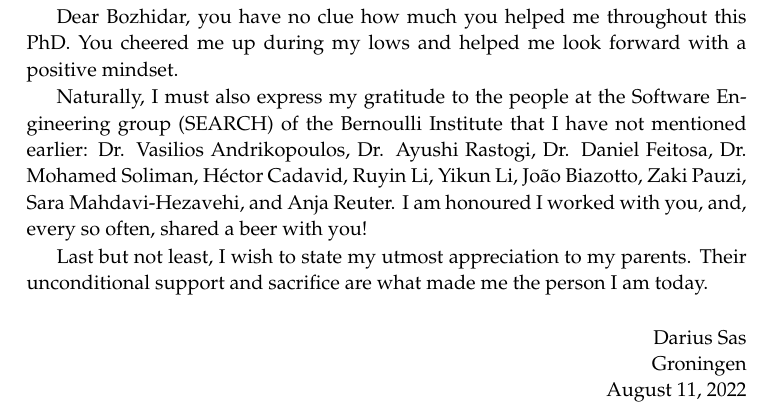
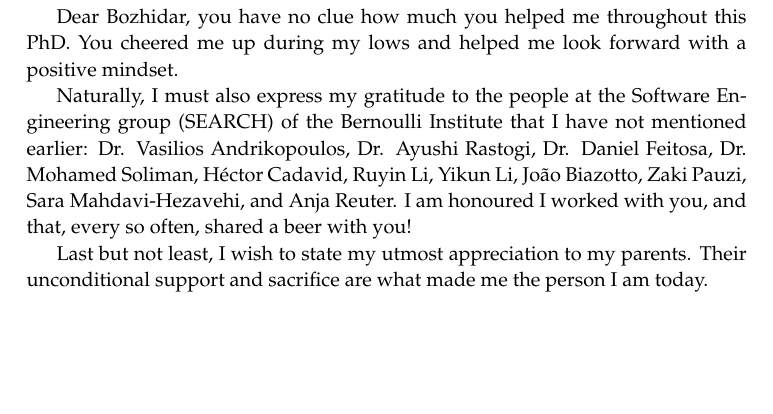
Before and after one commit to darius-sas/phd-dissertation, a LaTeX thesis (thesis.tex, which reads acknowledgements.tex): part of page 29 of 292 before the commit and part of page 29 of 291 after it, cut so that both start at the same text, the shorter picture padded with empty space. Compiled offline with pdfLaTeX.

Commit message:
Minor revision ack

```diff
--- a/acknowledgements.tex
+++ b/acknowledgements.tex
@@ -38,7 +38,7 @@ Dear Simone, Marco C., Matteo, Marco G., Kristina, Susanna, and Marco De G., tha
 Dear Bozhidar, you have no clue how much you helped me throughout this PhD. You cheered me up during my lows and helped me look forward with a positive mindset.
 
 Naturally, I must also express my gratitude to the people at the Software Engineering group (SEARCH) of the Bernoulli Institute that I have not mentioned earlier: Dr. Vasilios Andrikopoulos,  Dr. Ayushi Rastogi, Dr. Daniel Feitosa,  Dr. Mohamed Soliman, H\'ector Cadavid, Ruyin Li, Yikun Li, João Biazotto, Zaki Pauzi, Sara Mahdavi-Hezavehi, and Anja Reuter.
-I am honoured I worked with you, and, every so often, shared a beer with you!
+I am honoured I worked with you, and that, every so often, shared a beer with you!
 
 Last but not least, I wish to state my utmost appreciation to my parents.
 Their unconditional support and sacrifice are what made me the person I am today.
@@ -49,10 +49,3 @@ Their unconditional support and sacrifice are what made me the person I am today
     Groningen\\
     August 11, 2022
 \end{flushright}
-
-
-\begin{flushright}
-    Darius Sas\\
-    Groningen\\
-    August 11, 2022
-\end{flushright}
```
